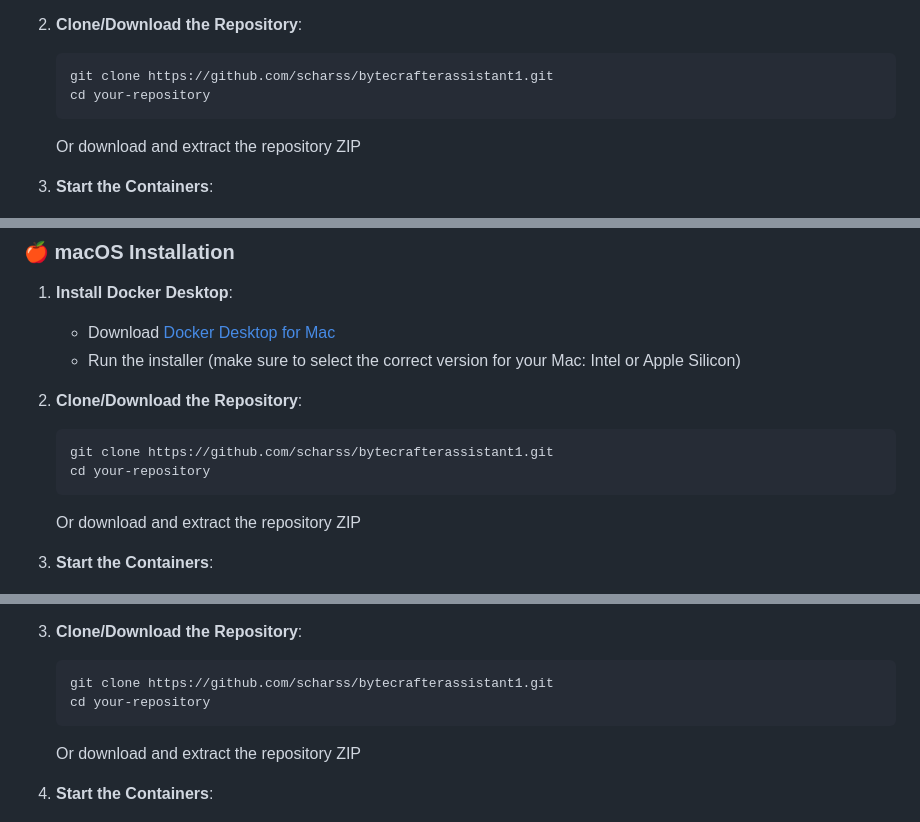
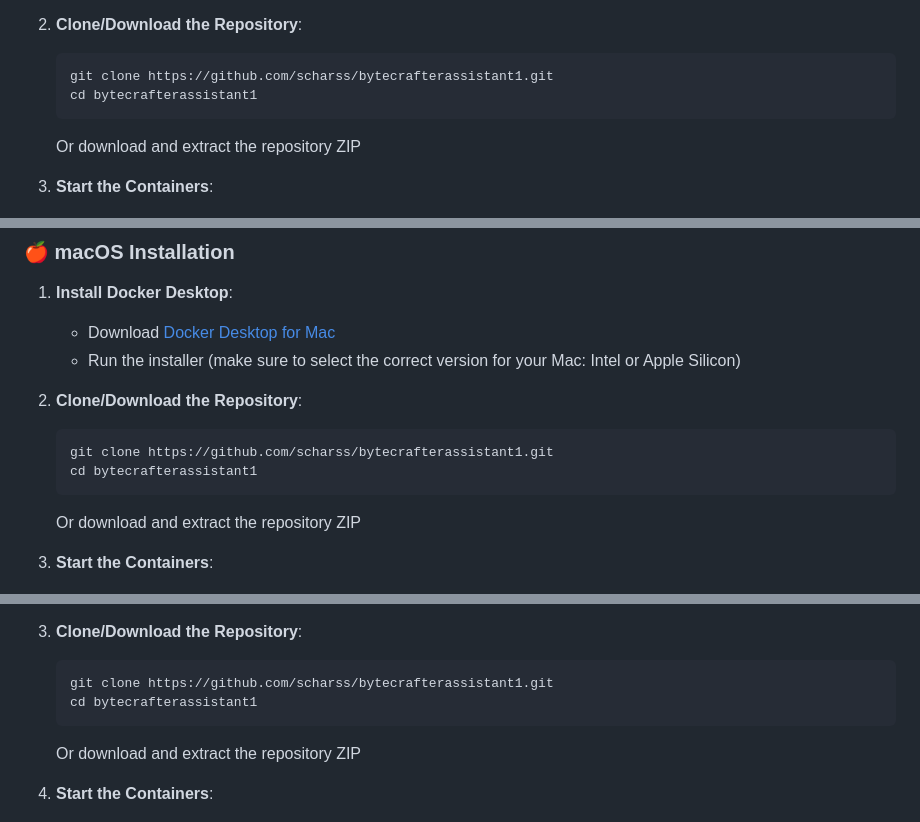
Before and after one commit to scharss/bytecrafterassistant1, a Markdown page: README.md, 3 parts joined by grey strips. Drawn GitHub-style.

````diff
--- a/README.md
+++ b/README.md
@@ -42,7 +42,7 @@ The application uses Docker to work consistently across all platforms. Follow th
 2. **Clone/Download the Repository**:
    ```powershell
    git clone https://github.com/scharss/bytecrafterassistant1.git
-   cd your-repository
+   cd bytecrafterassistant1
    ```
    Or download and extract the repository ZIP
 
@@ -70,7 +70,7 @@ The application uses Docker to work consistently across all platforms. Follow th
 2. **Clone/Download the Repository**:
    ```bash
    git clone https://github.com/scharss/bytecrafterassistant1.git
-   cd your-repository
+   cd bytecrafterassistant1
    ```
    Or download and extract the repository ZIP
 
@@ -118,7 +118,7 @@ The application uses Docker to work consistently across all platforms. Follow th
 3. **Clone/Download the Repository**:
    ```bash
    git clone https://github.com/scharss/bytecrafterassistant1.git
-   cd your-repository
+   cd bytecrafterassistant1
    ```
    Or download and extract the repository ZIP
 
````
